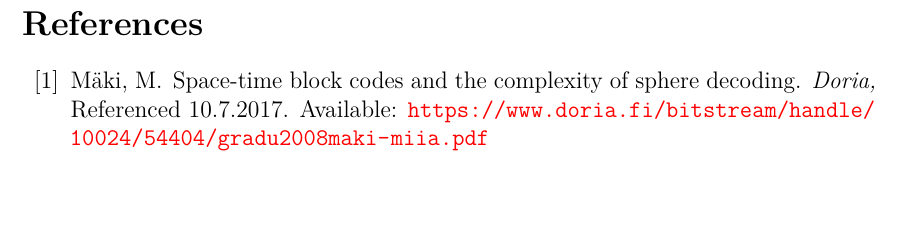
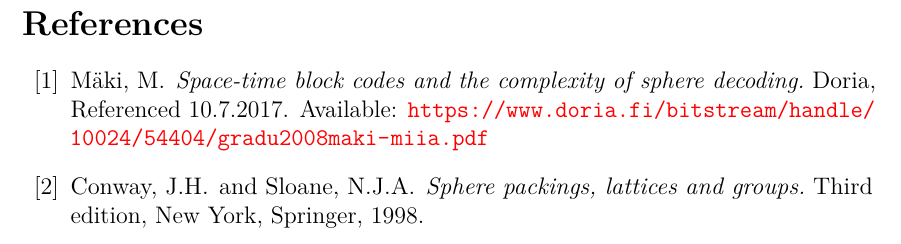
Before and after one commit to Hyper5phere/sphere-decoder, a LaTeX thesis (docs/report.tex): part of page 10 of 10, cut so that both start at the same text, the shorter picture padded with empty space. Compiled offline with pdfLaTeX; a LaTeX package or settings file that is missing is left out.

Commit message:
update report

```diff
--- a/docs/report.tex
+++ b/docs/report.tex
@@ -299,8 +300,11 @@ TEM        & transverse eletromagnetic
 %\addcontentsline{toc}{section}{References}
 \begin{thebibliography}{99}
 
-\bibitem{Mia} Mäki,\ M. Space-time block codes and the complexity of sphere decoding. \textit{Doria,} Referenced 10.7.2017. Available:
+\bibitem{mia} Mäki,\ M. \textit{Space-time block codes and the complexity of sphere decoding.} Doria, Referenced 10.7.2017. Available:
   \url{https://www.doria.fi/bitstream/handle/10024/54404/gradu2008maki-miia.pdf}
+
+
+\bibitem{conway} Conway,\ J.H. and Sloane,\ N.J.A. \textit{Sphere packings, lattices and groups.} Third edition, New York, Springer, 1998.
 
 
 \end{thebibliography}
```
Also changed, not shown: docs/report.pdf, docs/report.tex (1 more changed lines).
